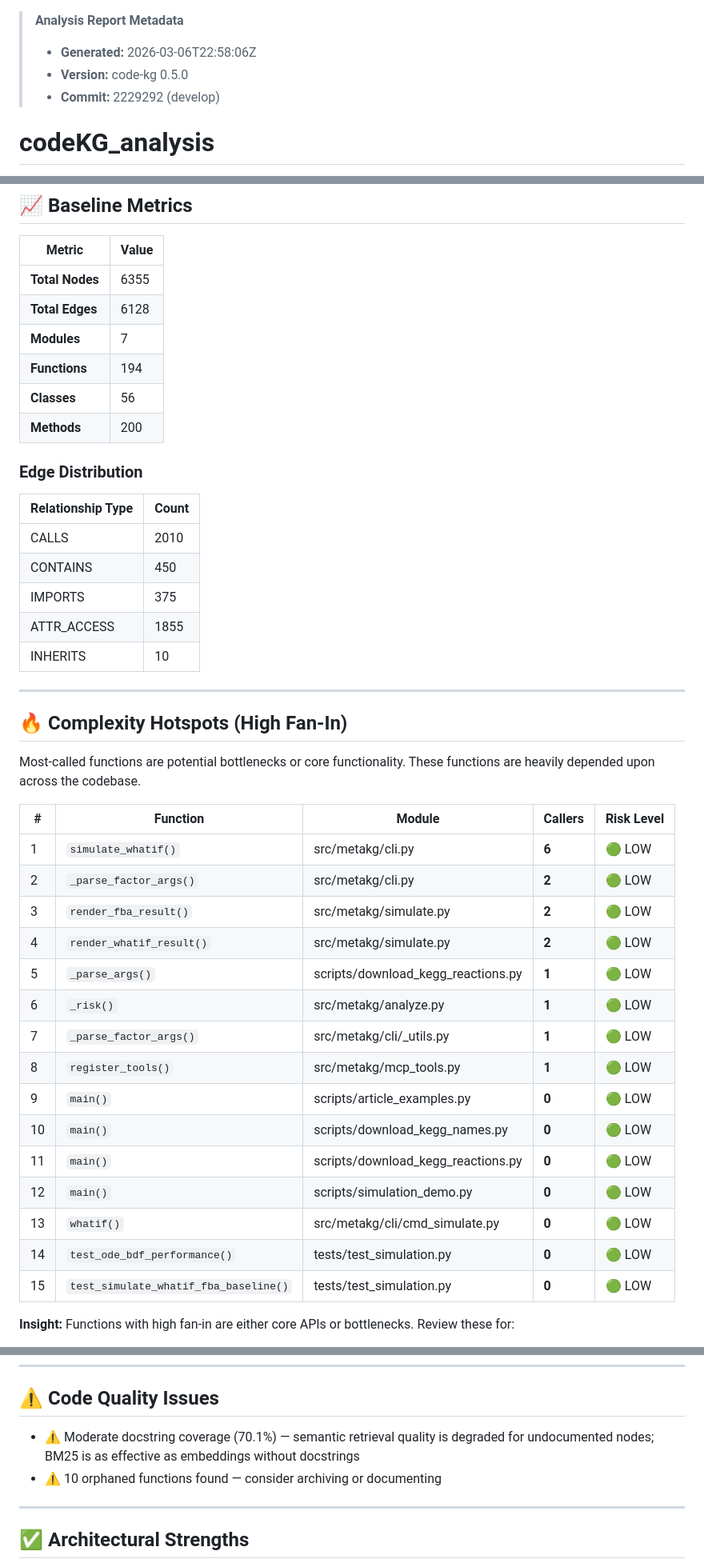
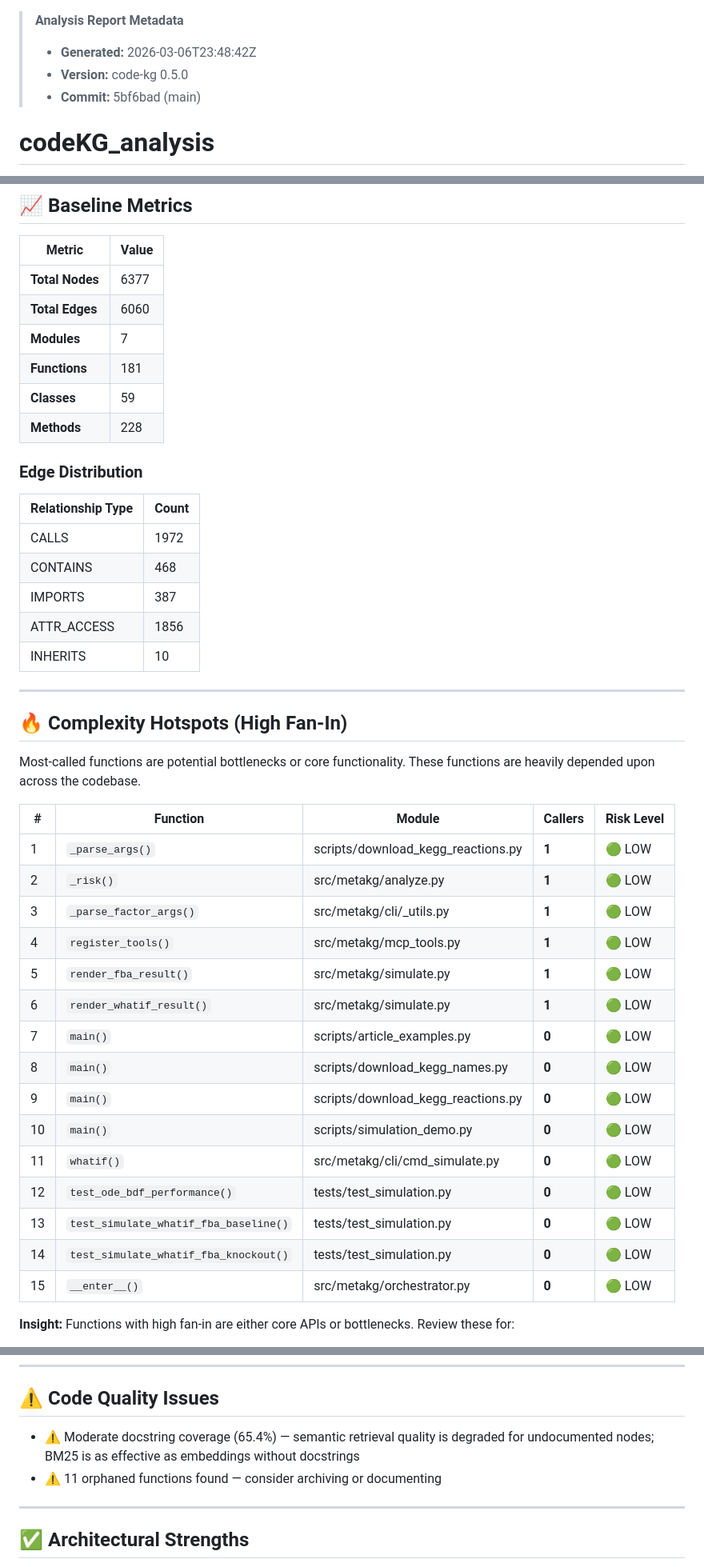
Before and after one commit to Flux-Frontiers/meta_kg, a Markdown page: meta_kg_analysis_20260306.md, 3 parts joined by grey strips. Shown at 80% size. Drawn GitHub-style.

```diff
--- a/meta_kg_analysis_20260306.md
+++ b/meta_kg_analysis_20260306.md
@@ -1,7 +1,7 @@
 > **Analysis Report Metadata**
-> - **Generated:** 2026-03-06T22:58:06Z
+> - **Generated:** 2026-03-06T23:48:42Z
 > - **Version:** code-kg 0.5.0
-> - **Commit:** 2229292 (develop)
+> - **Commit:** 5bf6bad (main)
 
 # codeKG_analysis
 
@@ -19,21 +19,21 @@ This report provides a comprehensive architectural analysis of the Python reposi
 
 | Metric | Value |
 |--------|-------|
-| **Total Nodes** | 6355 |
-| **Total Edges** | 6128 |
+| **Total Nodes** | 6377 |
+| **Total Edges** | 6060 |
 | **Modules** | 7 |
-| **Functions** | 194 |
-| **Classes** | 56 |
-| **Methods** | 200 |
+| **Functions** | 181 |
+| **Classes** | 59 |
+| **Methods** | 228 |
 
 ### Edge Distribution
 
 | Relationship Type | Count |
 |-------------------|-------|
-| CALLS | 2010 |
-| CONTAINS | 450 |
-| IMPORTS | 375 |
-| ATTR_ACCESS | 1855 |
+| CALLS | 1972 |
+| CONTAINS | 468 |
+| IMPORTS | 387 |
+| ATTR_ACCESS | 1856 |
 | INHERITS | 10 |
 
 ---
@@ -44,21 +44,21 @@ Most-called functions are potential bottlenecks or core functionality. These fun
 
 | # | Function | Module | Callers | Risk Level |
 |---|----------|--------|---------|-----------|
-| 1 | `simulate_whatif()` | src/metakg/cli.py | **6** | 🟢 LOW |
-| 2 | `_parse_factor_args()` | src/metakg/cli.py | **2** | 🟢 LOW |
-| 3 | `render_fba_result()` | src/metakg/simulate.py | **2** | 🟢 LOW |
-| 4 | `render_whatif_result()` | src/metakg/simulate.py | **2** | 🟢 LOW |
-| 5 | `_parse_args()` | scripts/download_kegg_reactions.py | **1** | 🟢 LOW |
-| 6 | `_risk()` | src/metakg/analyze.py | **1** | 🟢 LOW |
-| 7 | `_parse_factor_args()` | src/metakg/cli/_utils.py | **1** | 🟢 LOW |
-| 8 | `register_tools()` | src/metakg/mcp_tools.py | **1** | 🟢 LOW |
-| 9 | `main()` | scripts/article_examples.py | **0** | 🟢 LOW |
-| 10 | `main()` | scripts/download_kegg_names.py | **0** | 🟢 LOW |
-| 11 | `main()` | scripts/download_kegg_reactions.py | **0** | 🟢 LOW |
-| 12 | `main()` | scripts/simulation_demo.py | **0** | 🟢 LOW |
-| 13 | `whatif()` | src/metakg/cli/cmd_simulate.py | **0** | 🟢 LOW |
-| 14 | `test_ode_bdf_performance()` | tests/test_simulation.py | **0** | 🟢 LOW |
-| 15 | `test_simulate_whatif_fba_baseline()` | tests/test_simulation.py | **0** | 🟢 LOW |
+| 1 | `_parse_args()` | scripts/download_kegg_reactions.py | **1** | 🟢 LOW |
+| 2 | `_risk()` | src/metakg/analyze.py | **1** | 🟢 LOW |
+| 3 | `_parse_factor_args()` | src/metakg/cli/_utils.py | **1** | 🟢 LOW |
+| 4 | `register_tools()` | src/metakg/mcp_tools.py | **1** | 🟢 LOW |
+| 5 | `render_fba_result()` | src/metakg/simulate.py | **1** | 🟢 LOW |
+| 6 | `render_whatif_result()` | src/metakg/simulate.py | **1** | 🟢 LOW |
+| 7 | `main()` | scripts/article_examples.py | **0** | 🟢 LOW |
+| 8 | `main()` | scripts/download_kegg_names.py | **0** | 🟢 LOW |
+| 9 | `main()` | scripts/download_kegg_reactions.py | **0** | 🟢 LOW |
+| 10 | `main()` | scripts/simulation_demo.py | **0** | 🟢 LOW |
+| 11 | `whatif()` | src/metakg/cli/cmd_simulate.py | **0** | 🟢 LOW |
+| 12 | `test_ode_bdf_performance()` | tests/test_simulation.py | **0** | 🟢 LOW |
+| 13 | `test_simulate_whatif_fba_baseline()` | tests/test_simulation.py | **0** | 🟢 LOW |
+| 14 | `test_simulate_whatif_fba_knockout()` | tests/test_simulation.py | **0** | 🟢 LOW |
+| 15 | `__enter__()` | src/metakg/orchestrator.py | **0** | 🟢 LOW |
 
 
 **Insight:** Functions with high fan-in are either core APIs or bottlenecks. Review these for:
@@ -160,8 +159,8 @@ value only when a docstring is present.
 
 ## ⚠️  Code Quality Issues
 
-- ⚠️  Moderate docstring coverage (70.1%) — semantic retrieval quality is degraded for undocumented nodes; BM25 is as effective as embeddings without docstrings
-- ⚠️  10 orphaned functions found — consider archiving or documenting
+- ⚠️  Moderate docstring coverage (65.4%) — semantic retrieval quality is degraded for undocumented nodes; BM25 is as effective as embeddings without docstrings
+- ⚠️  11 orphaned functions found — consider archiving or documenting
 
 ---
 
```
Also changed, not shown: other parts of meta_kg_analysis_20260306.md (+23 -23 lines), README.md (+0 -16 lines).
